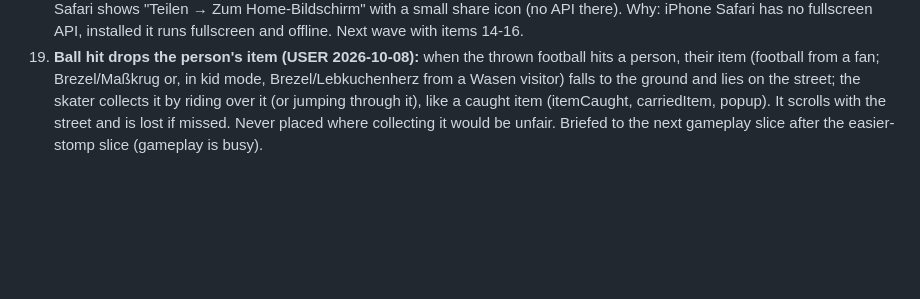
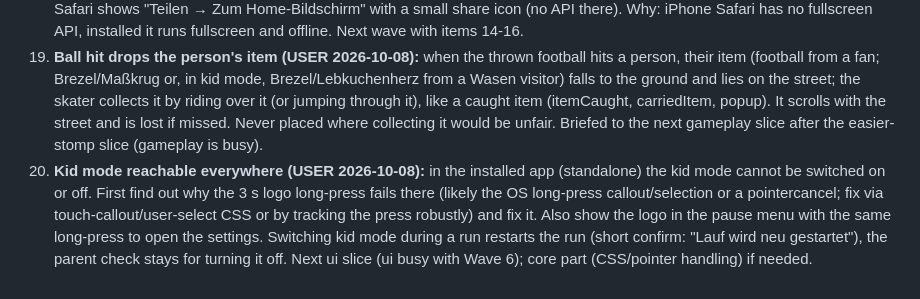
Before and after one commit to rote-socke/cannstatt-cruiser, a Markdown page: docs/ROADMAP.md, the part around the change. Rendered like a GitHub page; blank space fills up the shorter version.

Commit message:
Record the kid mode access wish
Co-Authored-By: Claude Opus 5.5 <noreply@anthropic.com>

```diff
--- a/docs/ROADMAP.md
+++ b/docs/ROADMAP.md
@@ -145,3 +145,4 @@ Wave 5b additionally covers 9 (player) and 10 (player + gameplay + ui popup + au
 17. **Easier stomps (USER 2026-10-08):** landing on people to get their items is too hard, especially later at higher speed. Widen the stomp zone and keep its window in ticks roughly constant across speeds; solver mirrors the rule. Started right away as gameplay slice (gameplay was free).
 18. **Install hint (USER 2026-10-08):** on phones/tablets only, when not already running installed (display-mode standalone / navigator.standalone), show a dismissible hint on title or game over (never mid-run, from the 2nd-3rd visit on, never again after "×"): Android/Chromium captures `beforeinstallprompt` (core) and the UI shows an "Installieren" button that triggers it; iOS Safari shows "Teilen → Zum Home-Bildschirm" with a small share icon (no API there). Why: iPhone Safari has no fullscreen API, installed it runs fullscreen and offline. Next wave with items 14-16.
 19. **Ball hit drops the person's item (USER 2026-10-08):** when the thrown football hits a person, their item (football from a fan; Brezel/Maßkrug or, in kid mode, Brezel/Lebkuchenherz from a Wasen visitor) falls to the ground and lies on the street; the skater collects it by riding over it (or jumping through it), like a caught item (itemCaught, carriedItem, popup). It scrolls with the street and is lost if missed. Never placed where collecting it would be unfair. Briefed to the next gameplay slice after the easier-stomp slice (gameplay is busy).
+20. **Kid mode reachable everywhere (USER 2026-10-08):** in the installed app (standalone) the kid mode cannot be switched on or off. First find out why the 3 s logo long-press fails there (likely the OS long-press callout/selection or a pointercancel; fix via touch-callout/user-select CSS or by tracking the press robustly) and fix it. Also show the logo in the pause menu with the same long-press to open the settings. Switching kid mode during a run restarts the run (short confirm: "Lauf wird neu gestartet"), the parent check stays for turning it off. Next ui slice (ui busy with Wave 6); core part (CSS/pointer handling) if needed.
```
